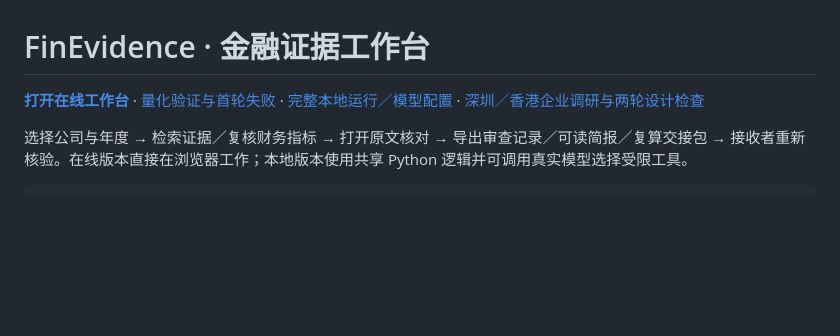
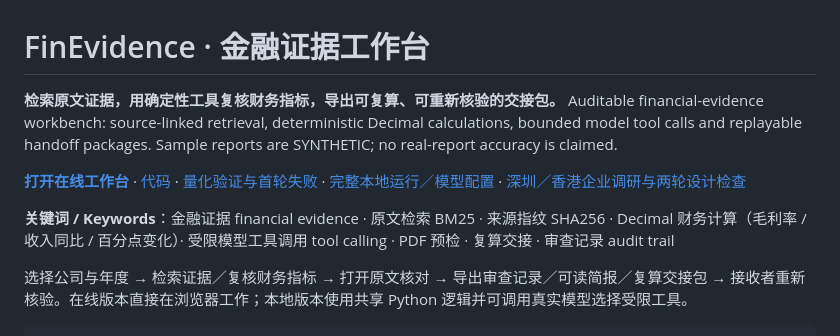
Before and after one commit to leon1111-wgl/finevidence, a Markdown page: README.md, the part around the change. GitHub-like rendering; blank space fills up the shorter version.

Commit message:
README: clearer pitch, demo and code links, keywords

```diff
--- a/README.md
+++ b/README.md
@@ -1,6 +1,11 @@
 # FinEvidence · 金融证据工作台
 
-**[打开在线工作台](https://leon1111-wgl.github.io/finevidence/)** · [量化验证与首轮失败](docs/EVALUATION.md) · [完整本地运行／模型配置](docs/WORKBENCH_RUNBOOK.md) · [深圳／香港企业调研与两轮设计检查](docs/ENTERPRISE_RESEARCH.md)
+**检索原文证据，用确定性工具复核财务指标，导出可复算、可重新核验的交接包。**
+Auditable financial-evidence workbench: source-linked retrieval, deterministic Decimal calculations, bounded model tool calls and replayable handoff packages. Sample reports are SYNTHETIC; no real-report accuracy is claimed.
+
+**[打开在线工作台](https://leon1111-wgl.github.io/finevidence/)** · [代码](https://github.com/leon1111-wgl/finevidence) · [量化验证与首轮失败](docs/EVALUATION.md) · [完整本地运行／模型配置](docs/WORKBENCH_RUNBOOK.md) · [深圳／香港企业调研与两轮设计检查](docs/ENTERPRISE_RESEARCH.md)
+
+**关键词 / Keywords**：金融证据 financial evidence · 原文检索 BM25 · 来源指纹 SHA256 · Decimal 财务计算（毛利率 / 收入同比 / 百分点变化）· 受限模型工具调用 tool calling · PDF 预检 · 复算交接 · 审查记录 audit trail
 
 选择公司与年度 → 检索证据／复核财务指标 → 打开原文核对 → 导出审查记录／可读简报／复算交接包 → 接收者重新核验。在线版本直接在浏览器工作；本地版本使用共享 Python 逻辑并可调用真实模型选择受限工具。
 
```
